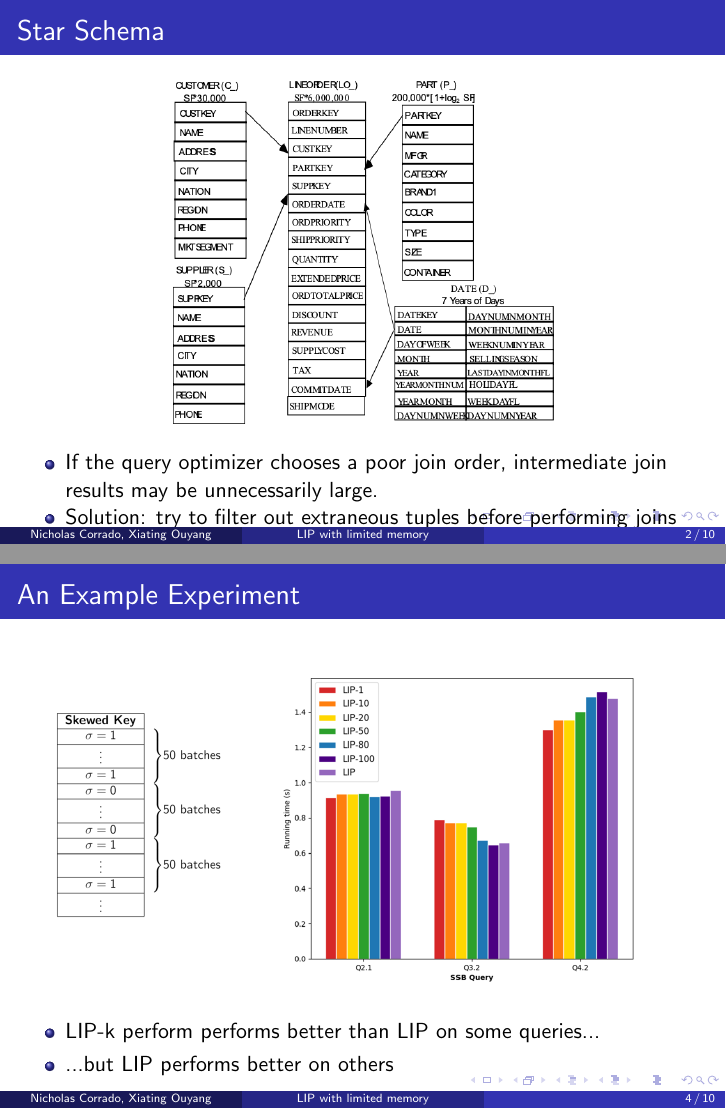
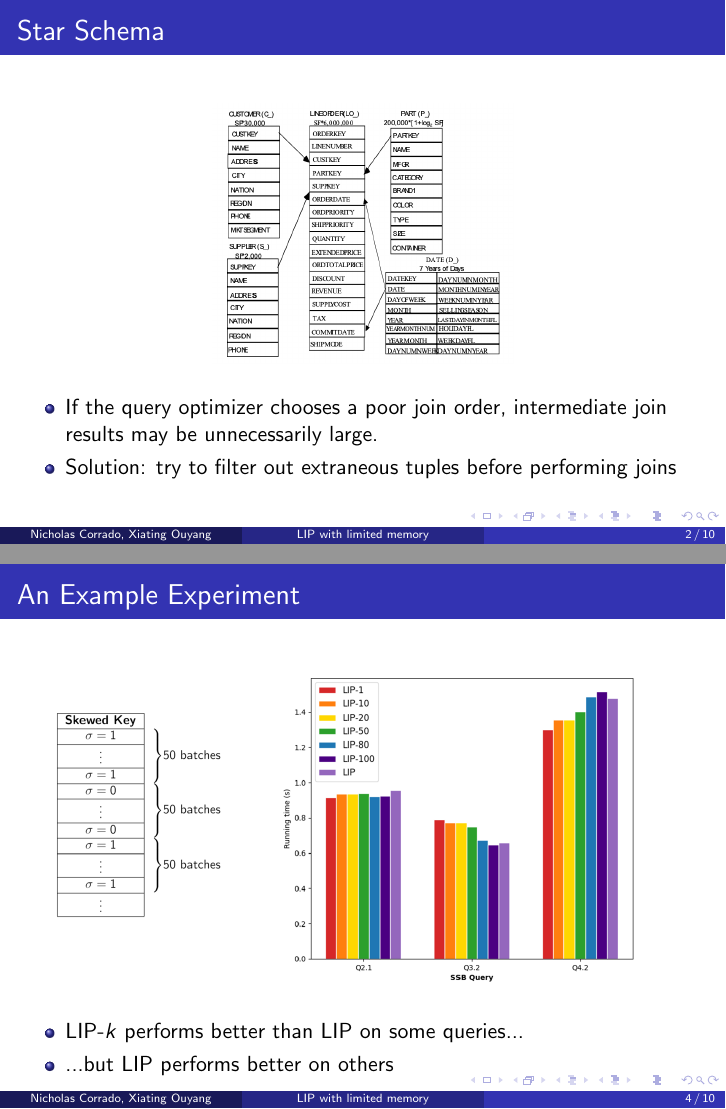
Before and after one commit to NicholasCorrado/LIP, LaTeX slides (doc/slides.tex): pages 2 and 35 of 43, joined at a grey line. Compiled offline with pdfLaTeX.

Commit message:
slides updated and fix some typos

```diff
--- a/doc/slides.tex
+++ b/doc/slides.tex
@@ -150,7 +150,7 @@ University of Wisconsin-Madison \\ % Your institution for the title page
 \frametitle{Star Schema}
 \begin{figure}
   \centering
-  \includegraphics[height=0.7\textheight,keepaspectratio]{star-schema}
+  \includegraphics[height=0.5\textheight,keepaspectratio]{star-schema}
 \end{figure}
 
 \begin{itemize}
@@ -211,7 +211,7 @@ University of Wisconsin-Madison \\ % Your institution for the title page
   \pause
   \pause
   \pause
-      \item LIP-k perform performs better than LIP on some queries...
+      \item LIP-$k$ performs better than LIP on some queries...
       \pause
       \item ...but LIP performs better on others
   \end{itemize}
```
Also changed, not shown: doc/slides.pdf.
